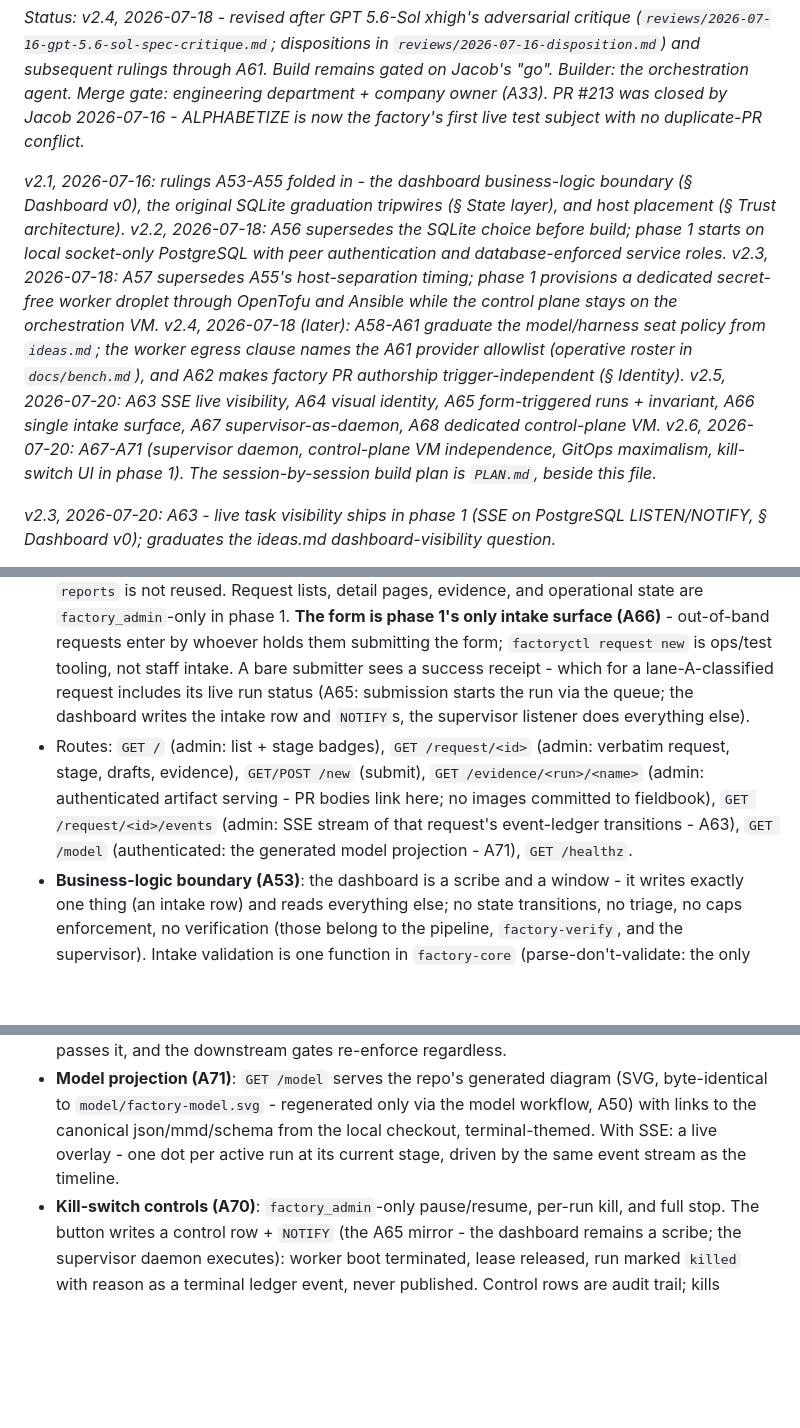
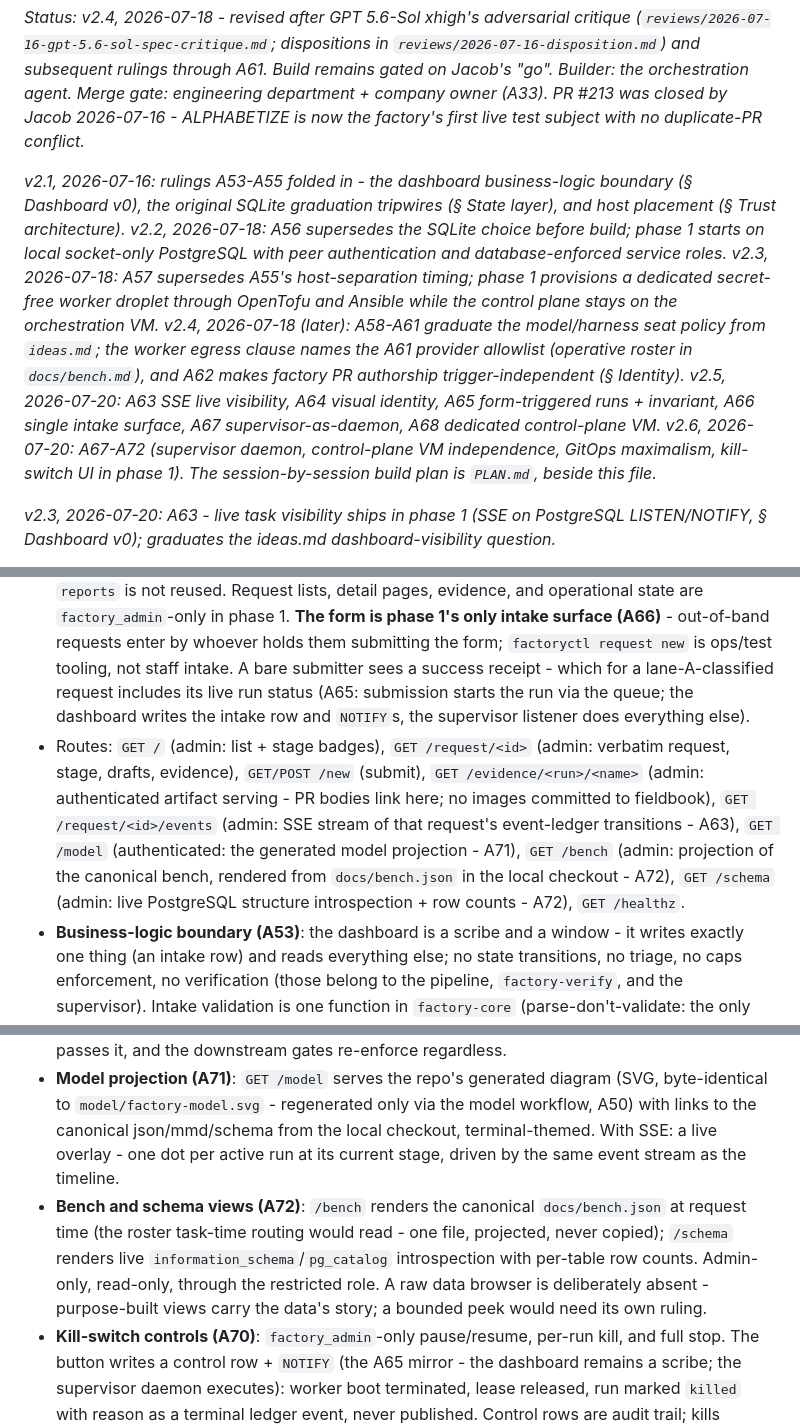
Before and after one commit to JacobStephens2/patchyard, a Markdown page: SPEC.md, 3 parts joined by grey strips. GitHub-like rendering; blank space fills up the shorter version.

```diff
--- a/SPEC.md
+++ b/SPEC.md
@@ -4,7 +4,7 @@
 
 *Status: v2.4, 2026-07-18 - revised after GPT 5.6-Sol xhigh's adversarial critique (`reviews/2026-07-16-gpt-5.6-sol-spec-critique.md`; dispositions in `reviews/2026-07-16-disposition.md`) and subsequent rulings through A61. Build remains gated on Jacob's "go". Builder: the orchestration agent. Merge gate: engineering department + company owner (A33). PR #213 was closed by Jacob 2026-07-16 - ALPHABETIZE is now the factory's first live test subject with no duplicate-PR conflict.*
 
-*v2.1, 2026-07-16: rulings A53-A55 folded in - the dashboard business-logic boundary (§ Dashboard v0), the original SQLite graduation tripwires (§ State layer), and host placement (§ Trust architecture). v2.2, 2026-07-18: A56 supersedes the SQLite choice before build; phase 1 starts on local socket-only PostgreSQL with peer authentication and database-enforced service roles. v2.3, 2026-07-18: A57 supersedes A55's host-separation timing; phase 1 provisions a dedicated secret-free worker droplet through OpenTofu and Ansible while the control plane stays on the orchestration VM. v2.4, 2026-07-18 (later): A58-A61 graduate the model/harness seat policy from `ideas.md`; the worker egress clause names the A61 provider allowlist (operative roster in `docs/bench.md`), and A62 makes factory PR authorship trigger-independent (§ Identity). v2.5, 2026-07-20: A63 SSE live visibility, A64 visual identity, A65 form-triggered runs + invariant, A66 single intake surface, A67 supervisor-as-daemon, A68 dedicated control-plane VM. v2.6, 2026-07-20: A67-A71 (supervisor daemon, control-plane VM independence, GitOps maximalism, kill-switch UI in phase 1). The session-by-session build plan is `PLAN.md`, beside this file.*
+*v2.1, 2026-07-16: rulings A53-A55 folded in - the dashboard business-logic boundary (§ Dashboard v0), the original SQLite graduation tripwires (§ State layer), and host placement (§ Trust architecture). v2.2, 2026-07-18: A56 supersedes the SQLite choice before build; phase 1 starts on local socket-only PostgreSQL with peer authentication and database-enforced service roles. v2.3, 2026-07-18: A57 supersedes A55's host-separation timing; phase 1 provisions a dedicated secret-free worker droplet through OpenTofu and Ansible while the control plane stays on the orchestration VM. v2.4, 2026-07-18 (later): A58-A61 graduate the model/harness seat policy from `ideas.md`; the worker egress clause names the A61 provider allowlist (operative roster in `docs/bench.md`), and A62 makes factory PR authorship trigger-independent (§ Identity). v2.5, 2026-07-20: A63 SSE live visibility, A64 visual identity, A65 form-triggered runs + invariant, A66 single intake surface, A67 supervisor-as-daemon, A68 dedicated control-plane VM. v2.6, 2026-07-20: A67-A72 (supervisor daemon, control-plane VM independence, GitOps maximalism, kill-switch UI in phase 1). The session-by-session build plan is `PLAN.md`, beside this file.*
 
 *v2.3, 2026-07-20: A63 - live task visibility ships in phase 1 (SSE on PostgreSQL LISTEN/NOTIFY, § Dashboard v0); graduates the ideas.md dashboard-visibility question.*
 
@@ -79,9 +79,10 @@ Authorship is trigger-independent (A62): factory-produced commits and PRs carry
 - Rust/Axum, compiled binary, systemd `factory-dashboard.service` running as **`factory-web`** (no shell, no SSH dir, no `op.env`/`env.tpl` access, no repo credentials; `NoNewPrivileges`, `ProtectSystem=strict`, `ProtectHome`, `PrivateTmp`, explicit `ReadWritePaths=` for spool + artifacts only). The application reaches PostgreSQL through its restricted local socket and peer-mapped dashboard role. The dashboard HTTP Unix socket is owned `caddy:factory-web` - no loopback TCP header-spoofing surface.
 - Caddy vhost `factory.example.com` on the control-plane VM with **factory-native authentication (A68)**: the dashboard authenticates against its own users table in factory PostgreSQL (argon2 password hashing, server-side session cookie); engineering, owner, and submitter accounts are provisioned at bootstrap. No `forward_auth` to the status dashboard - the factory depends on the orchestration host for nothing at runtime.
 - **Authorization**: new `factory_submit` and `factory_admin` permissions in the members store - `reports` is not reused. Request lists, detail pages, evidence, and operational state are `factory_admin`-only in phase 1. **The form is phase 1's only intake surface (A66)** - out-of-band requests enter by whoever holds them submitting the form; `factoryctl request new` is ops/test tooling, not staff intake. A bare submitter sees a success receipt - which for a lane-A-classified request includes its live run status (A65: submission starts the run via the queue; the dashboard writes the intake row and `NOTIFY`s, the supervisor listener does everything else).
-- Routes: `GET /` (admin: list + stage badges), `GET /request/<id>` (admin: verbatim request, stage, drafts, evidence), `GET/POST /new` (submit), `GET /evidence/<run>/<name>` (admin: authenticated artifact serving - PR bodies link here; no images committed to fieldbook), `GET /request/<id>/events` (admin: SSE stream of that request's event-ledger transitions - A63), `GET /model` (authenticated: the generated model projection - A71), `GET /healthz`.
+- Routes: `GET /` (admin: list + stage badges), `GET /request/<id>` (admin: verbatim request, stage, drafts, evidence), `GET/POST /new` (submit), `GET /evidence/<run>/<name>` (admin: authenticated artifact serving - PR bodies link here; no images committed to fieldbook), `GET /request/<id>/events` (admin: SSE stream of that request's event-ledger transitions - A63), `GET /model` (authenticated: the generated model projection - A71), `GET /bench` (admin: projection of the canonical bench, rendered from `docs/bench.json` in the local checkout - A72), `GET /schema` (admin: live PostgreSQL structure introspection + row counts - A72), `GET /healthz`.
 - **Business-logic boundary (A53)**: the dashboard is a scribe and a window - it writes exactly one thing (an intake row) and reads everything else; no state transitions, no triage, no caps enforcement, no verification (those belong to the pipeline, `factory-verify`, and the supervisor). Intake validation is one function in `factory-core` (parse-don't-validate: the only constructor of the validated request type), called identically by the dashboard, `factoryctl`, and the pipeline - no inline validation in handlers. The client gets zero authoritative logic: HTML-native constraints (`maxlength`, `required`, `accept`) are template-injected from the same core constants the parse function enforces, and phase 1 ships no hand-written validation JS. SSR only: Axum + Askama - no WASM, no npm, no TypeScript. Intake validation is a quality gate, not a security boundary: the threat model assumes well-formed-but-malicious content passes it, and the downstream gates re-enforce regardless.
 - **Model projection (A71)**: `GET /model` serves the repo's generated diagram (SVG, byte-identical to `model/factory-model.svg` - regenerated only via the model workflow, A50) with links to the canonical json/mmd/schema from the local checkout, terminal-themed. With SSE: a live overlay - one dot per active run at its current stage, driven by the same event stream as the timeline.
+- **Bench and schema views (A72)**: `/bench` renders the canonical `docs/bench.json` at request time (the roster task-time routing would read - one file, projected, never copied); `/schema` renders live `information_schema`/`pg_catalog` introspection with per-table row counts. Admin-only, read-only, through the restricted role. A raw data browser is deliberately absent - purpose-built views carry the data's story; a bounded peek would need its own ruling.
 - **Kill-switch controls (A70)**: `factory_admin`-only pause/resume, per-run kill, and full stop. The button writes a control row + `NOTIFY` (the A65 mirror - the dashboard remains a scribe; the supervisor daemon executes): worker boot terminated, lease released, run marked `killed` with reason as a terminal ledger event, never published. Control rows are audit trail; kills appear live on the SSE timeline.
 - **Live visibility (A63)**: the request detail page renders the events ledger as an SSR timeline (stage, actor tag from the model's A49 metadata, timestamps, durations, evidence links; current stage highlighted with elapsed time). While the run is non-terminal, a small inline vanilla-JS `EventSource` fragment subscribes to `GET /request/<id>/events` and appends transitions as they happen - the supervisor's event append fires `NOTIFY`, the dashboard's restricted role `LISTEN`s, frames push with no polling at any layer. This is presentation-only JS, inside A53's boundary (validation JS remains zero; no WASM/npm/TS; WebSockets and front-end frameworks remain out - one-directional push suffices). Fallback when JS or the stream is unavailable: the page emits a conditional `Refresh` header while non-terminal, so the zero-JS path still shows progress. Caddy must pass the events route unbuffered with long-lived connections permitted; the stream authenticates through the same forward_auth session as every other admin route.
 - **Visual style (A64)**: matrix boxy terminal aesthetic - vendored `terminal.css` (MIT, single static file, `assets/dashboard/`) with the Patchyard palette applied through its custom properties in `assets/dashboard/patchyard-theme.css`: brand green `#00A651` (example.com) as the terminal accent on a dark green-cast ground, fieldbook's `#f44336` for errors, amber for stuck-stage badges; system mono stack, no webfonts. Every asset self-hosted (no CDN, no npm - A53 and the strict CSP hold); the theme file owns the factory widgets (stage badges, event timeline, live indicator with `prefers-reduced-motion` respected).
```
Also changed, not shown: PLAN.md (+1 -1 lines), docs/decision-log.md (+1 -0 lines).
